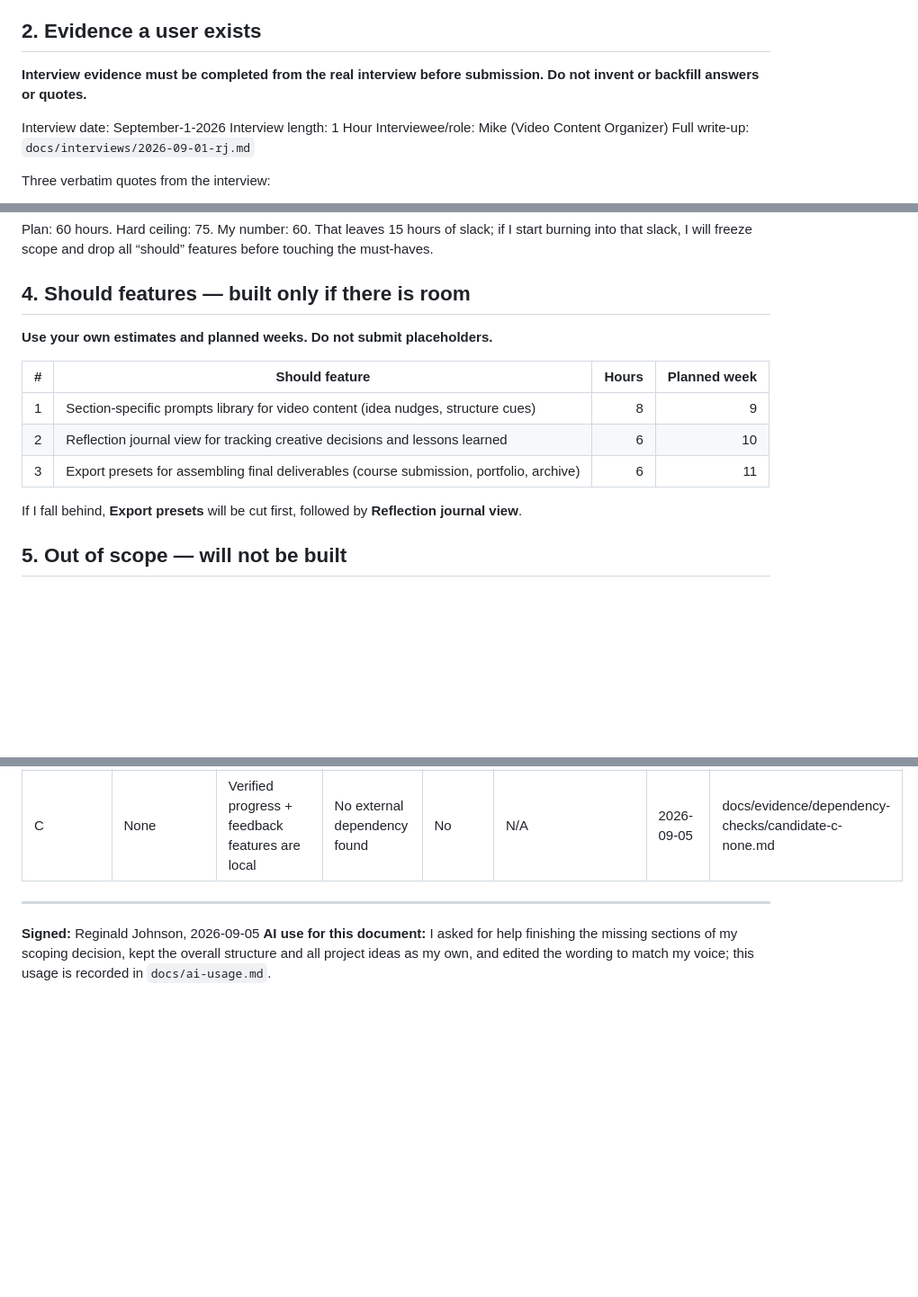
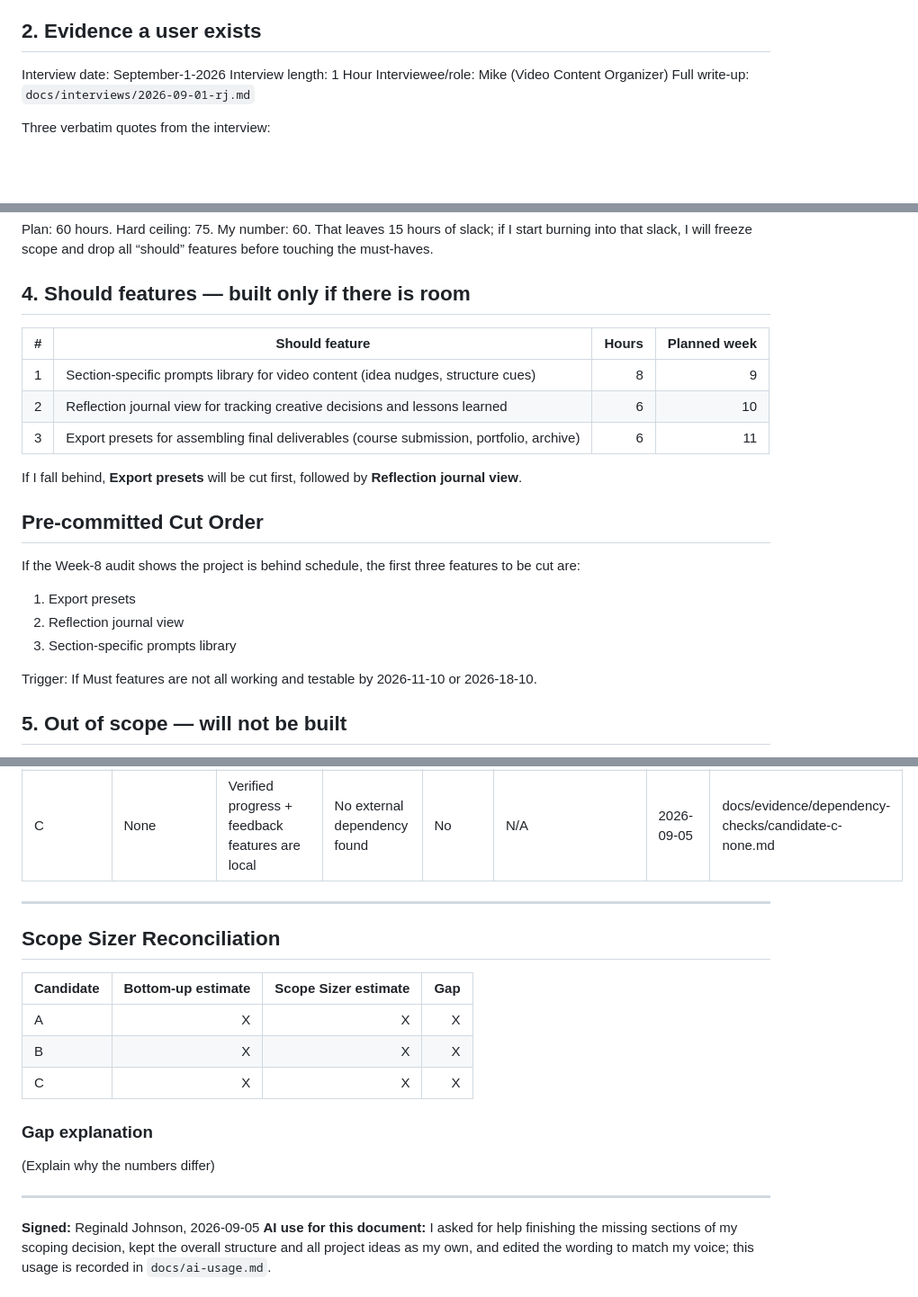
Before and after one commit to Regdak34S/RJ-Capstone, a Markdown page: docs/scoping-decision.md, 3 parts joined by grey strips. Shown at 90% size. Drawn GitHub-style; blank space fills up the shorter version.

Commit message:
Revise author date and enhance scoping decision document
Updated author date and added pre-committed cut order and scope sizer reconciliation sections.

```diff
--- a/docs/scoping-decision.md
+++ b/docs/scoping-decision.md
@@ -12,7 +12,6 @@ A student trying to finish a capstone often sits down with scattered notes, half
 
 ## 2. Evidence a user exists
 
-**Interview evidence must be completed from the real interview before submission. Do not invent or backfill answers or quotes.**
 
 Interview date: September-1-2026
 Interview length: 1 Hour
@@ -44,7 +43,6 @@ Plan: 60 hours. Hard ceiling: 75. My number: 60. That leaves 15 hours of slack;
 
 ## 4. Should features — built only if there is room
 
-**Use your own estimates and planned weeks. Do not submit placeholders.**
 
 | # | Should feature | Hours | Planned week |
 |---|---|---:|---:|
@@ -53,6 +51,17 @@ Plan: 60 hours. Hard ceiling: 75. My number: 60. That leaves 15 hours of slack;
 | 3 | Export presets for assembling final deliverables (course submission, portfolio, archive) | 6 | 11 |
 
 If I fall behind, **Export presets** will be cut first, followed by **Reflection journal view**.
+
+## Pre-committed Cut Order
+
+If the Week-8 audit shows the project is behind schedule, the first three features to be cut are:
+
+1. Export presets
+2. Reflection journal view
+3. Section-specific prompts library
+
+Trigger: If Must features are not all working and testable by 2026-11-10 or 2026-18-10.
+
 
 ## 5. Out of scope — will not be built
 
@@ -113,5 +122,18 @@ The following table summarizes the external dependency verification for Candidat
 
 ---
 
+## Scope Sizer Reconciliation
+
+| Candidate | Bottom-up estimate | Scope Sizer estimate | Gap |
+|----------|--------------------:|----------------------:|----:|
+| A | X | X | X |
+| B | X | X | X |
+| C | X | X | X |
+
+### Gap explanation
+(Explain why the numbers differ)
+
+---
+
 **Signed:** Reginald Johnson, 2026-09-05
 **AI use for this document:** I asked for help finishing the missing sections of my scoping decision, kept the overall structure and all project ideas as my own, and edited the wording to match my voice; this usage is recorded in `docs/ai-usage.md`.
```
Also changed, not shown: other parts of docs/scoping-decision.md (+1 -1 lines).
